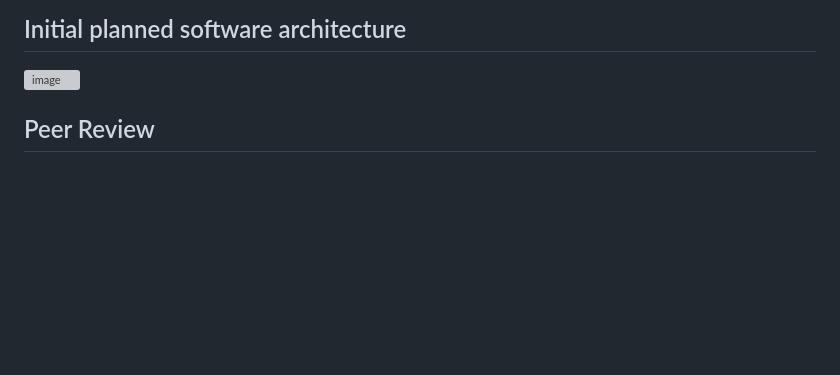
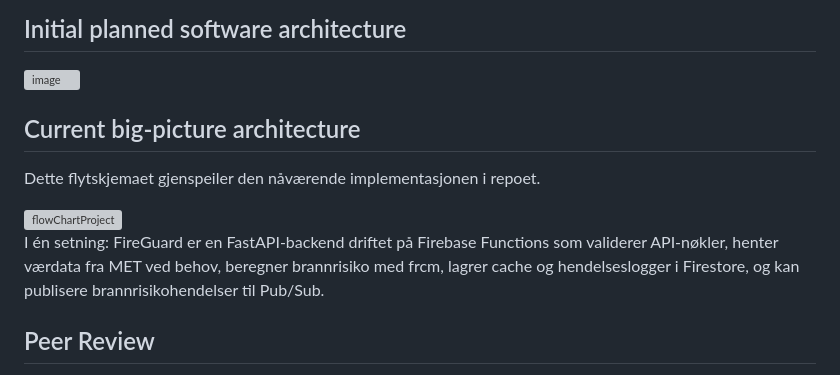
Before and after one commit to alekmann/FireGuard, a Markdown page: README.md, the part around the change. Drawn GitHub-style; blank space fills up the shorter version; grey boxes are pictures that could not be loaded.

Commit message:
Update README with current architecture details
Added current big-picture architecture section with flowchart and project overview.

```diff
--- a/README.md
+++ b/README.md
@@ -2,6 +2,14 @@
 
 ## Initial planned software architecture
 <img width="1136" height="737" alt="image" src="https://github.com/user-attachments/assets/00d6d53b-8a2d-4311-9e92-b797c3da58c1" />
+
+## Current big-picture architecture
+
+Dette flytskjemaet gjenspeiler den nåværende implementasjonen i repoet.
+
+<img width="1672" height="941" alt="flowChartProject" src="https://github.com/user-attachments/assets/9351dfc5-7296-4b46-93d7-27659e8a8728" />
+
+I én setning: FireGuard er en FastAPI-backend driftet på Firebase Functions som validerer API-nøkler, henter værdata fra MET ved behov, beregner brannrisiko med frcm, lagrer cache og hendelseslogger i Firestore, og kan publisere brannrisikohendelser til Pub/Sub.
 
 ## Peer Review
 
```
